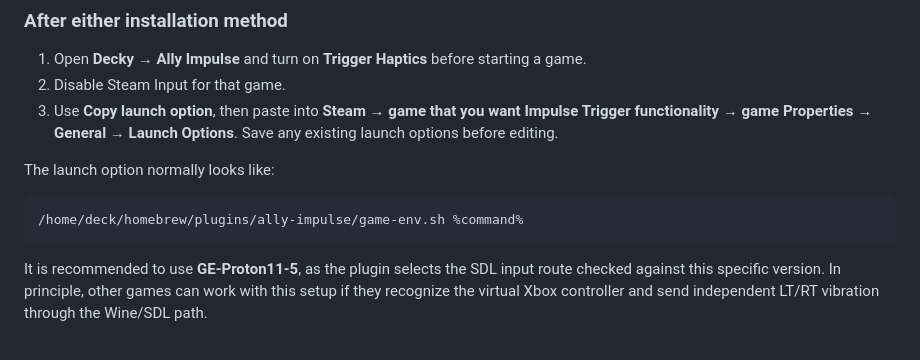
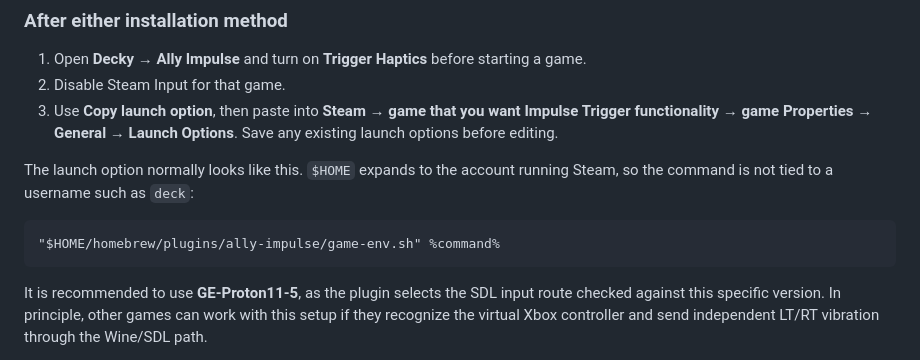
Before and after one commit to naturale0/Ally-Impulse, a Markdown page: README.md, the part around the change. GitHub-like rendering.

Commit message:
Generate portable HOME-relative game launch options

````diff
--- a/README.md
+++ b/README.md
@@ -56,10 +56,10 @@ Requires SteamOS, Decky Loader and Python 3. Exit games and stop any existing co
 2. Disable Steam Input for that game.
 3. Use **Copy launch option**, then paste into **Steam → game that you want Impulse Trigger functionality → game Properties → General → Launch Options**. Save any existing launch options before editing.
 
-The launch option normally looks like:
+The launch option normally looks like this. `$HOME` expands to the account running Steam, so the command is not tied to a username such as `deck`:
 
 ```text
-/home/deck/homebrew/plugins/ally-impulse/game-env.sh %command%
+"$HOME/homebrew/plugins/ally-impulse/game-env.sh" %command%
 ```
 
 It is recommended to use **GE-Proton11-5**, as the plugin selects the SDL input route checked against this specific version. In principle, other games can work with this setup if they recognize the virtual Xbox controller and send independent LT/RT vibration through the Wine/SDL path.
````
Also changed, not shown: docs/DETAILS.md (+2 -2 lines), docs/FORZA-MOTORSPORT.md (+1 -1 lines), docs/images/decky-interface-wireframe.png, 3 other files.
